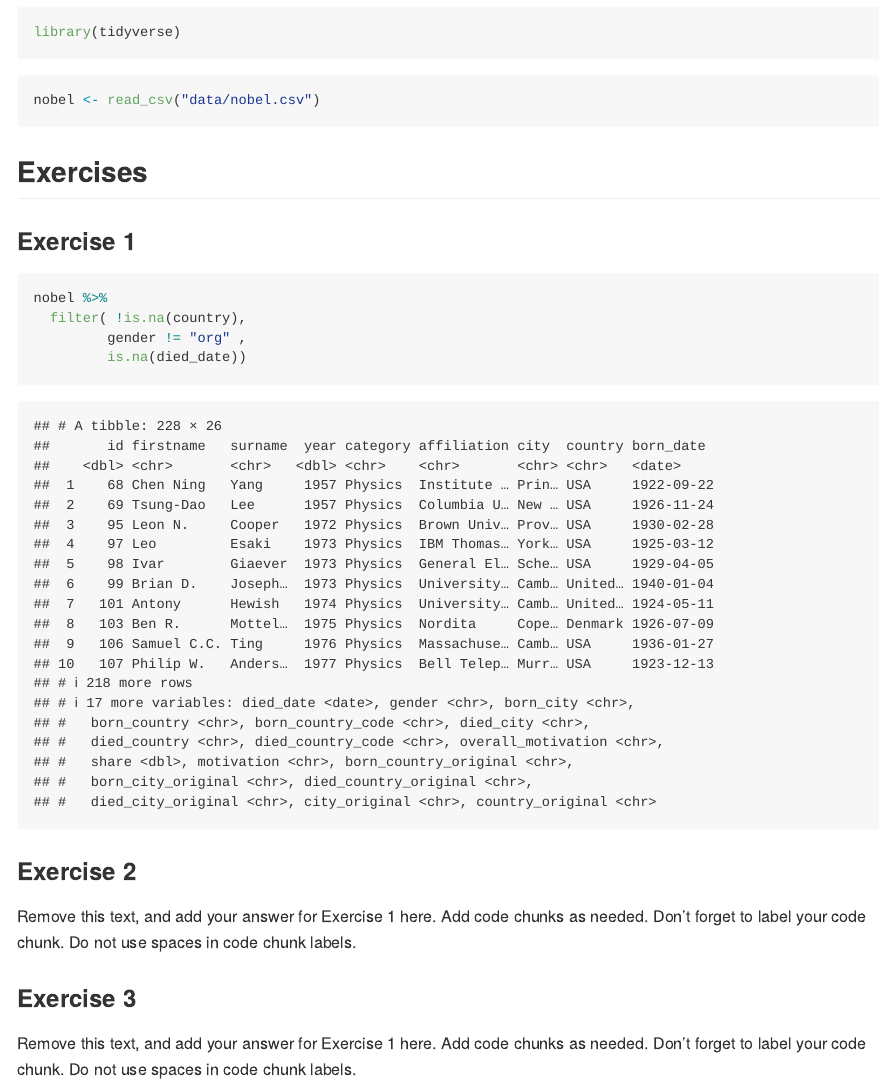
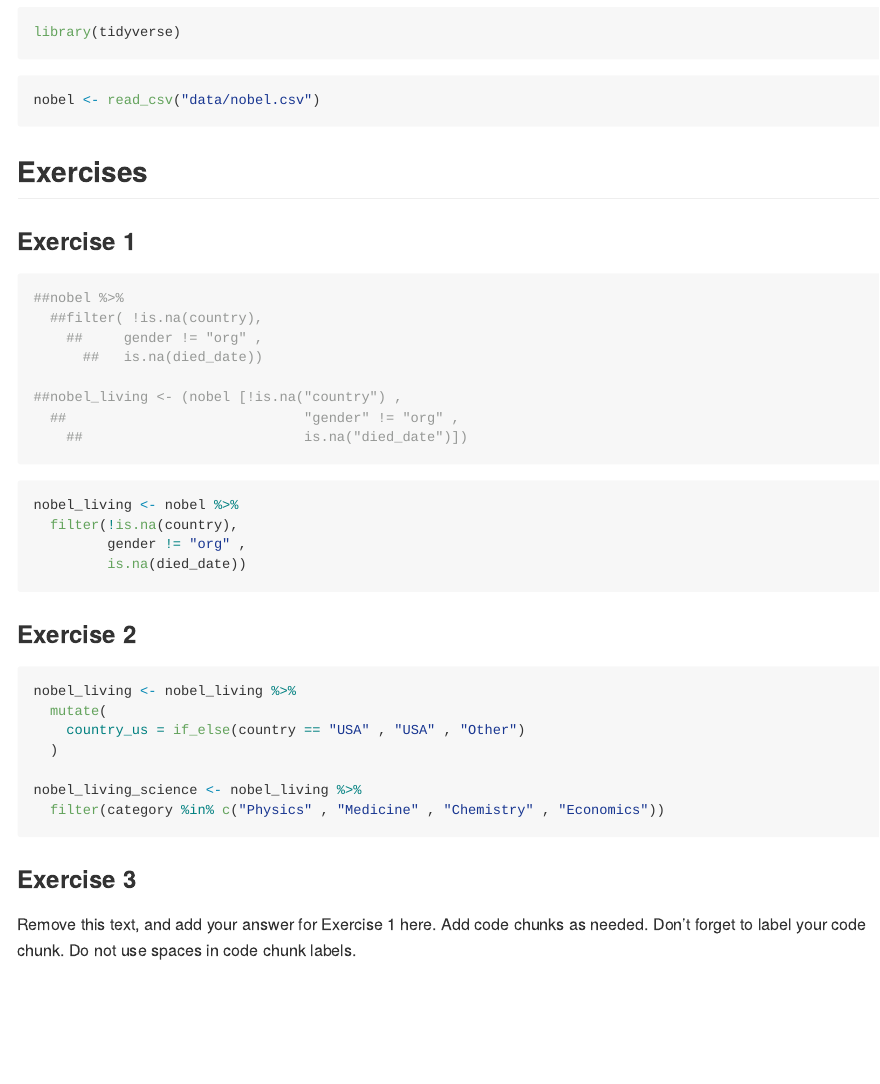
Before and after one commit to elseago/lab-03-nobel-laureate, an R Markdown document (lab-03.Rmd): the page in a window 1100 px wide, from 200 px down. Rendered offline with R 4.5, knitr and Pandoc, with nearby package versions.

Commit message:
answer to ex 2 and updates to ex 1

````diff
--- a/lab-03.Rmd
+++ b/lab-03.Rmd
@@ -21,19 +21,39 @@ nobel <- read_csv("data/nobel.csv")
 
 ```{r create_nobel_living}
 
-nobel %>%
-  filter( !is.na(country),
+##nobel %>%
+  ##filter( !is.na(country),
+    ##     gender != "org" ,
+      ##   is.na(died_date))
+
+##nobel_living <- (nobel [!is.na("country") ,
+  ##                             "gender" != "org" ,
+    ##                           is.na("died_date")])
+```
+
+```{r}
+nobel_living <- nobel %>%
+  filter(!is.na(country),
          gender != "org" ,
          is.na(died_date))
 ```
 
 
+
 ### Exercise 2
 
-Remove this text, and add your answer for Exercise 1 here.
-Add code chunks as needed.
-Don't forget to label your code chunk.
-Do not use spaces in code chunk labels.
+```{r won-prize}
+
+nobel_living <- nobel_living %>%
+  mutate(
+    country_us = if_else(country == "USA" , "USA" , "Other")
+  )
+
+nobel_living_science <- nobel_living %>%
+  filter(category %in% c("Physics" , "Medicine" , "Chemistry" , "Economics"))
+
+```
+
 
 ### Exercise 3
 
````
